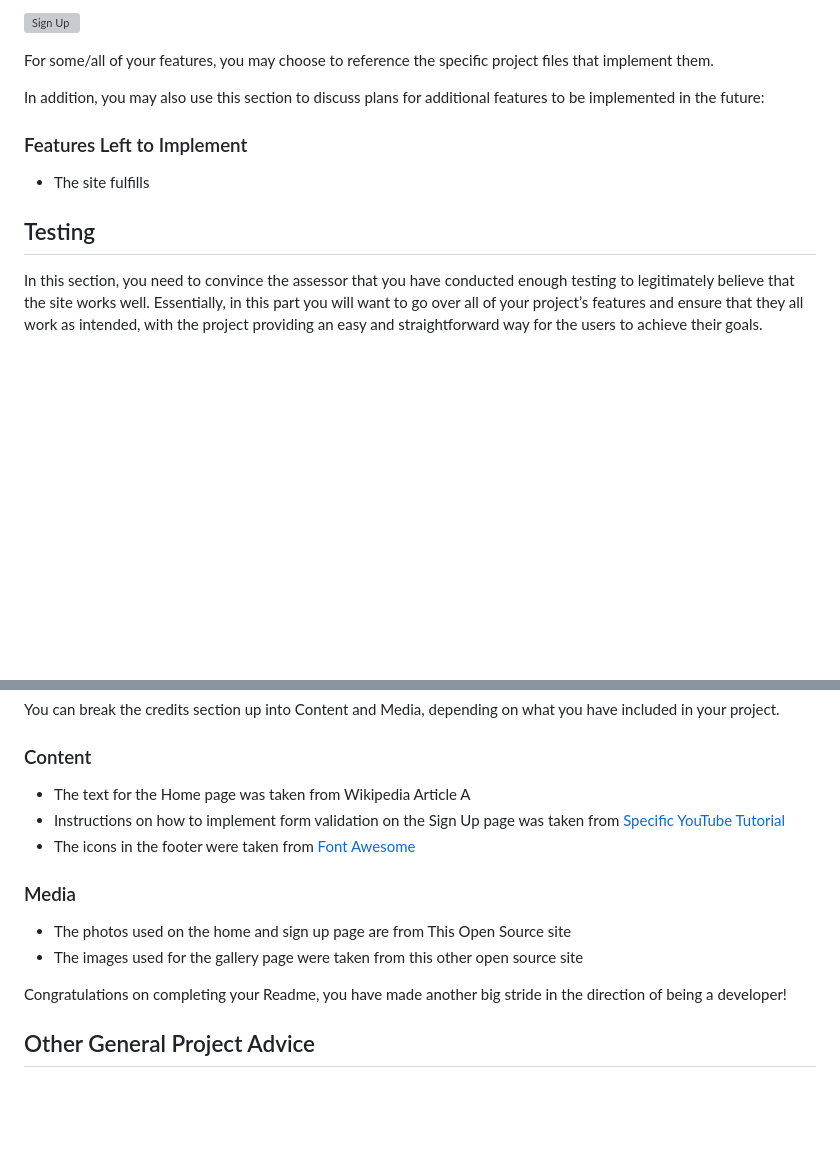
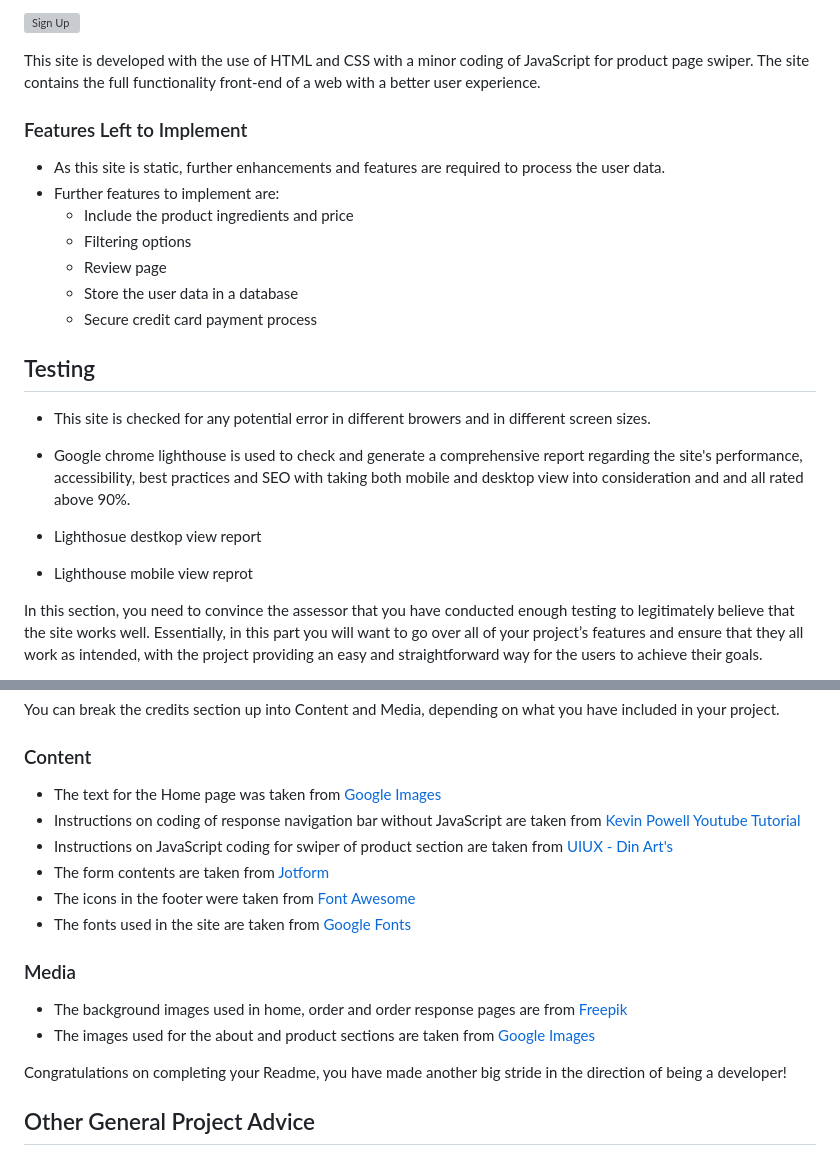
Before and after one commit to Ahmad-Hazrati/PP1, a Markdown page: README.md, 2 parts joined by grey strips. Rendered like a GitHub page; blank space fills up the shorter version; grey boxes are pictures that could not be loaded.

Commit message:
docs: Add testing & deployment sections to README

```diff
--- a/README.md
+++ b/README.md
@@ -50,16 +50,27 @@ City Cake is a site that is developed to provide ease of access to users/ custom
 
 ![Sign Up](https://github.com/lucyrush/readme-template/blob/master/media/love_running_signup.png)
 
-
-For some/all of your features, you may choose to reference the specific project files that implement them.
-
-In addition, you may also use this section to discuss plans for additional features to be implemented in the future:
+This site is developed with the use of HTML and CSS with a minor coding of JavaScript for product page swiper. The site contains the full functionality front-end of a web with a better user experience.
 
 ### Features Left to Implement
 
-- The site fulfills
+- As this site is static, further enhancements and features are required to process the user data.
+- Further features to implement are:
+  - Include the product ingredients and price
+  - Filtering options
+  - Review page
+  - Store the user data in a database
+  - Secure credit card payment process
 
 ## Testing
+
+- This site is checked for any potential error in different browers and in different screen sizes.
+- Google chrome lighthouse is used to check and generate a comprehensive report regarding the site's performance, accessibility, best practices and SEO with taking both mobile and desktop view into consideration and and all rated above 90%.
+
+- Lighthosue destkop view report
+- Lighthouse mobile view reprot
+
+
 
 In this section, you need to convince the assessor that you have conducted enough testing to legitimately believe that the site works well. Essentially, in this part you will want to go over all of your project’s features and ensure that they all work as intended, with the project providing an easy and straightforward way for the users to achieve their goals.
 
@@ -101,14 +112,17 @@ You can break the credits section up into Content and Media, depending on what y
 
 ### Content
 
-- The text for the Home page was taken from Wikipedia Article A
-- Instructions on how to implement form validation on the Sign Up page was taken from [Specific YouTube Tutorial](https://www.youtube.com/)
+- The text for the Home page was taken from [Google Images ](https://www.google.com/)
+- Instructions on coding of response navigation bar without JavaScript are taken from [Kevin Powell Youtube Tutorial](https://www.youtube.com/watch?v=8QKOaTYvYUA/)
+- Instructions on JavaScript coding for swiper of product section are taken from [UIUX - Din Art's](https://www.youtube.com/watch?v=2vdjN8HILrc&t=56s)
+- The form contents are taken from [Jotform](https://www.jotform.com/)
 - The icons in the footer were taken from [Font Awesome](https://fontawesome.com/)
+- The fonts used in the site are taken from [Google Fonts](https://fonts.google.com/)
 
 ### Media
 
-- The photos used on the home and sign up page are from This Open Source site
-- The images used for the gallery page were taken from this other open source site
+- The background images used in home, order and order response pages are from [Freepik](https://www.freepik.com/)
+- The images used for the about and product sections are taken from [Google Images ](https://www.google.com/)
 
 
 Congratulations on completing your Readme, you have made another big stride in the direction of being a developer!
```
